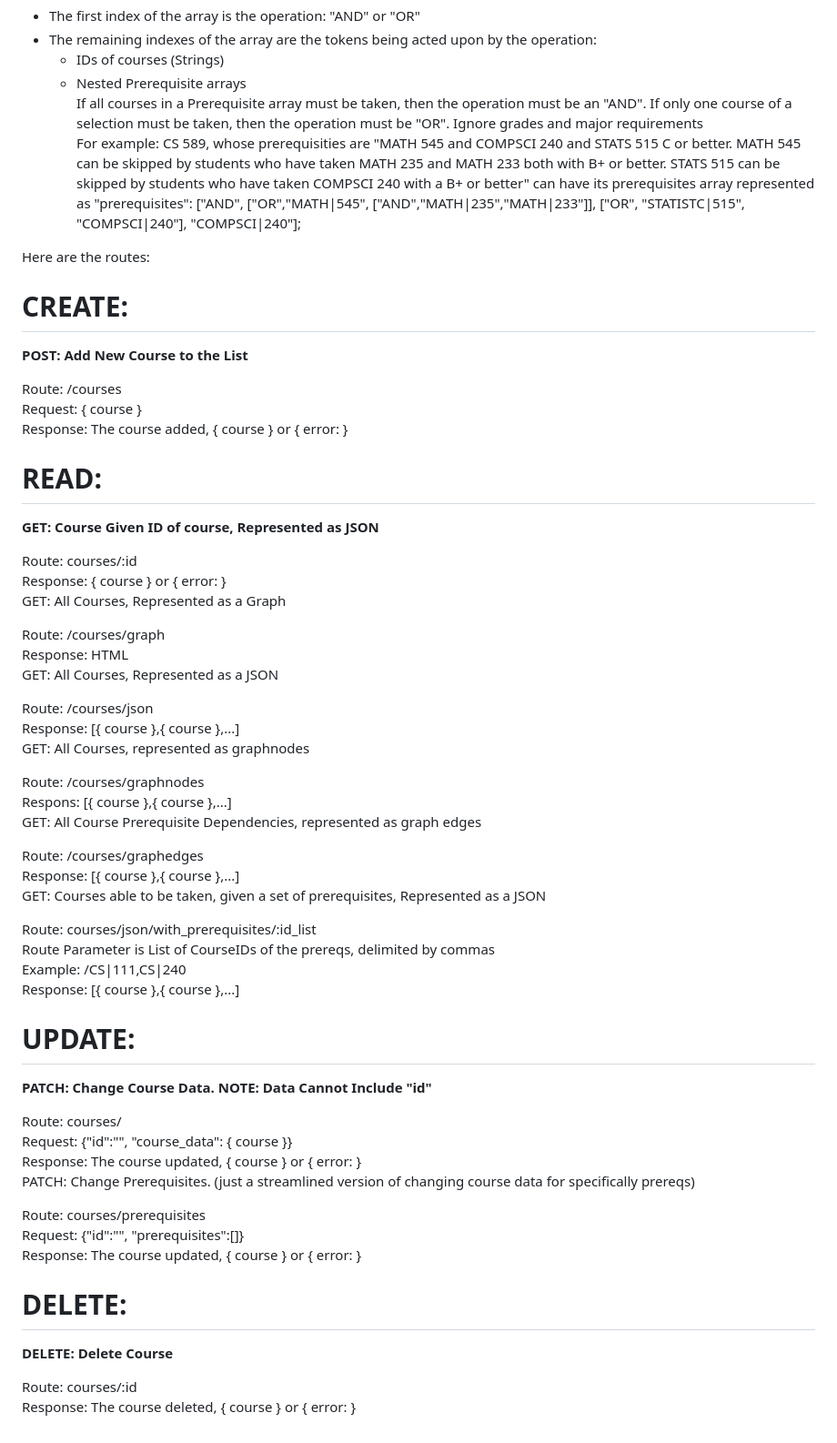
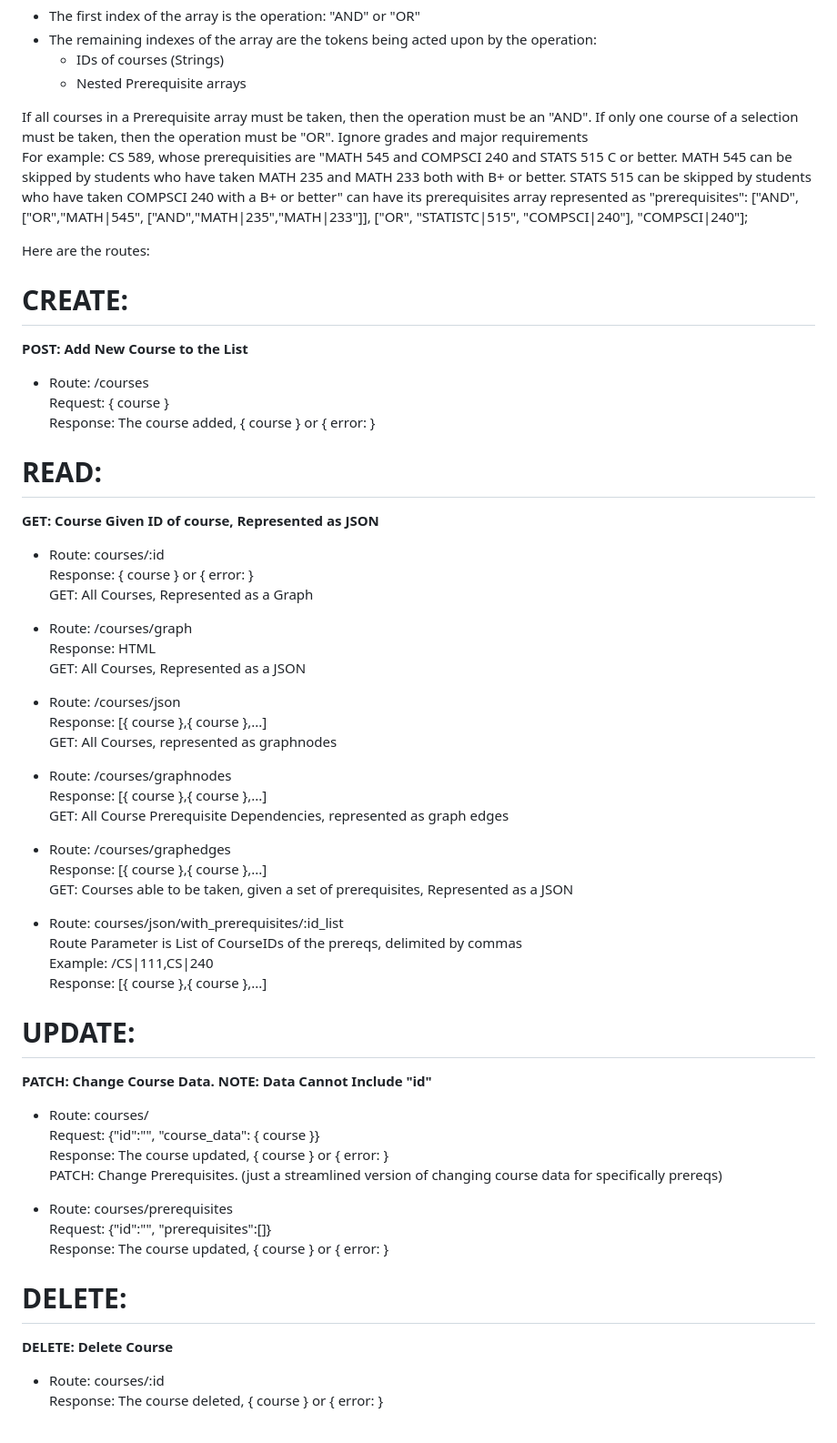
Before and after one commit to natkai2040/class-prereq-api, a Markdown page: README.md, the part around the change. Shown at 91% size. Rendered like a GitHub page.

Commit message:
Beautify README.md

```diff
--- a/README.md
+++ b/README.md
@@ -26,6 +26,7 @@ A Prerequisite is an Array of the form:
 - The remaining indexes of the array are the tokens being acted upon by the operation:
   - IDs of courses (Strings)
   - Nested Prerequisite arrays
+
 If all courses in a Prerequisite array must be taken, then the operation must be an "AND". If only one course of a selection must be taken, then the operation must be "OR". Ignore grades and major requirements
 For example: CS 589, whose prerequisities are "MATH 545 and COMPSCI 240 and STATS 515 C or better. MATH 545 can be skipped by students who have taken MATH 235 and MATH 233 both with B+ or better. STATS 515 can be skipped by students who have taken COMPSCI 240 with a B+ or better" can have its prerequisites array represented as "prerequisites": ["AND", ["OR","MATH|545", ["AND","MATH|235","MATH|233"]], ["OR", "STATISTC|515", "COMPSCI|240"], "COMPSCI|240"];
 
@@ -35,34 +36,34 @@ Here are the routes:
 
 **POST: Add New Course to the List**
 
-Route: /courses
+- Route: /courses
 Request: { course }
 Response: The course added, { course } or { error: }
 # READ:
 
 **GET: Course Given ID of course, Represented as JSON**
 
-Route: courses/:id
+- Route: courses/:id
 Response: { course } or { error: }
 GET: All Courses, Represented as a Graph
 
-Route: /courses/graph
+- Route: /courses/graph
 Response: HTML
 GET: All Courses, Represented as a JSON
 
-Route: /courses/json
+- Route: /courses/json
 Response: [{ course },{ course },...]
 GET: All Courses, represented as graphnodes
 
-Route: /courses/graphnodes
-Respons:  [{ course },{ course },...]
+- Route: /courses/graphnodes
+Response:  [{ course },{ course },...]
 GET: All Course Prerequisite Dependencies, represented as graph edges
 
-Route: /courses/graphedges
+- Route: /courses/graphedges
 Response:  [{ course },{ course },...]
 GET: Courses able to be taken, given a set of prerequisites, Represented as a JSON
 
-Route: courses/json/with_prerequisites/:id_list
+- Route: courses/json/with_prerequisites/:id_list
 Route Parameter is List of CourseIDs of the prereqs, delimited by commas
 Example: /CS|111,CS|240
 Response:  [{ course },{ course },...]
@@ -70,17 +71,17 @@ Response:  [{ course },{ course },...]
 
 **PATCH: Change Course Data. NOTE: Data Cannot Include "id"**
 
-Route: courses/
+- Route: courses/
 Request: {"id":"", "course_data": { course }}
 Response: The course updated, { course } or { error: }
 PATCH: Change Prerequisites. (just a streamlined version of changing course data for specifically prereqs)
 
-Route: courses/prerequisites
+- Route: courses/prerequisites
 Request: {"id":"", "prerequisites":[]}
 Response: The course updated, { course } or { error: }
 # DELETE:
 
 **DELETE: Delete Course**
 
-Route: courses/:id
+- Route: courses/:id
 Response: The course deleted, { course } or { error: }
```
